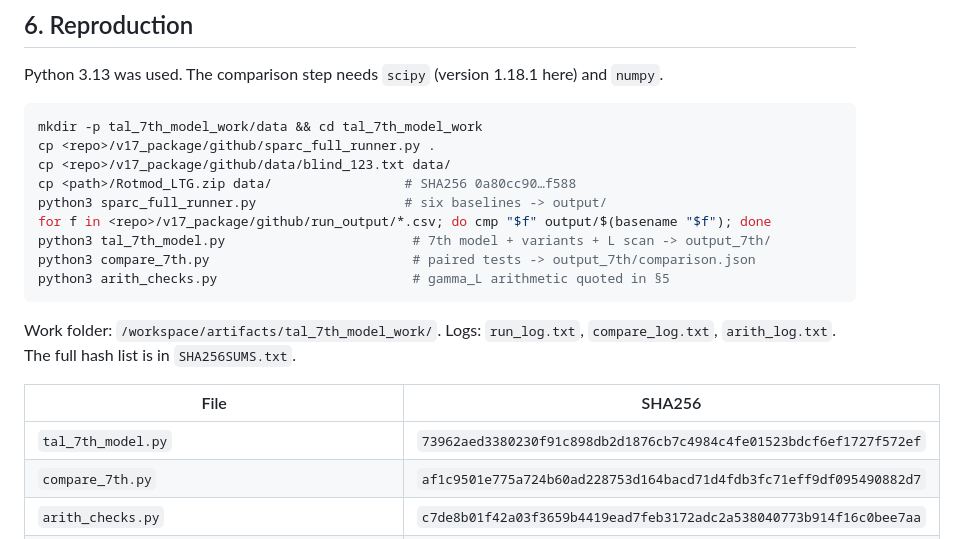
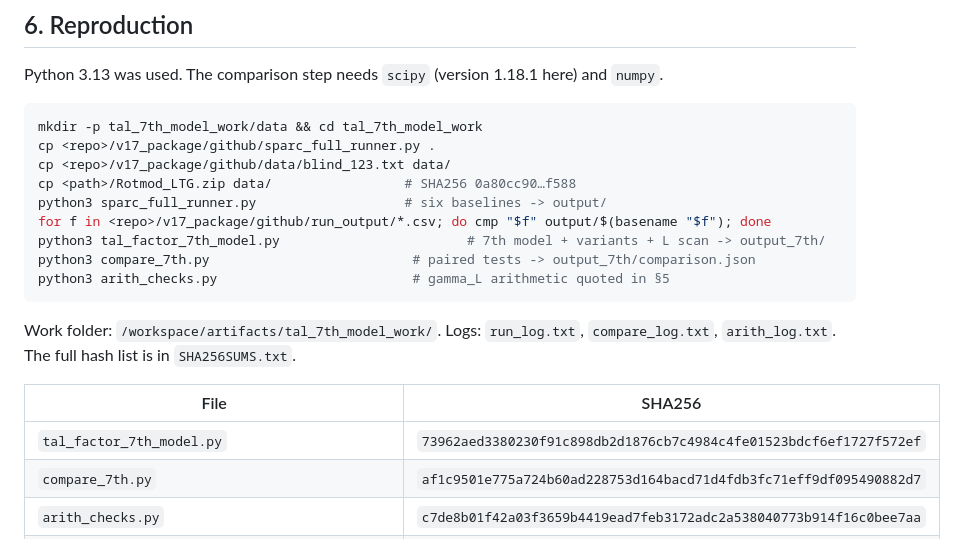
Before and after one commit to unbekanntedavid-glitch/Time-Attraction, a Markdown page: tal_factor_7th_model.md, the part around the change. Drawn GitHub-style.

Commit message:
tal_factor_7th_model.md: correct script name to tal_factor_7th_model.py
Co-authored-by: Szabolcsi David  <unbekanntedavid-glitch@users.noreply.github.com>

````diff
--- a/tal_factor_7th_model.md
+++ b/tal_factor_7th_model.md
@@ -150,7 +150,7 @@ cp <repo>/v17_package/github/data/blind_123.txt data/
 cp <path>/Rotmod_LTG.zip data/                 # SHA256 0a80cc90…f588
 python3 sparc_full_runner.py                   # six baselines -> output/
 for f in <repo>/v17_package/github/run_output/*.csv; do cmp "$f" output/$(basename "$f"); done
-python3 tal_7th_model.py                        # 7th model + variants + L scan -> output_7th/
+python3 tal_factor_7th_model.py                        # 7th model + variants + L scan -> output_7th/
 python3 compare_7th.py                          # paired tests -> output_7th/comparison.json
 python3 arith_checks.py                         # gamma_L arithmetic quoted in §5
 ```
@@ -159,7 +159,7 @@ Work folder: `/workspace/artifacts/tal_7th_model_work/`. Logs: `run_log.txt`, `c
 
 | File | SHA256 |
 |---|---|
-| `tal_7th_model.py` | `73962aed3380230f91c898db2d1876cb7c4984c4fe01523bdcf6ef1727f572ef` |
+| `tal_factor_7th_model.py` | `73962aed3380230f91c898db2d1876cb7c4984c4fe01523bdcf6ef1727f572ef` |
 | `compare_7th.py` | `af1c9501e775a724b60ad228753d164bacd71d4fdb3fc71eff9df095490882d7` |
 | `arith_checks.py` | `c7de8b01f42a03f3659b4419ead7feb3172adc2a538040773b914f16c0bee7aa` |
 | `sparc_full_runner.py` (unmodified copy) | `eb40036842162dc9a42216bd7a4d35c7f2ce8addcf7e3ed8ffd3626427b22313` |
````
